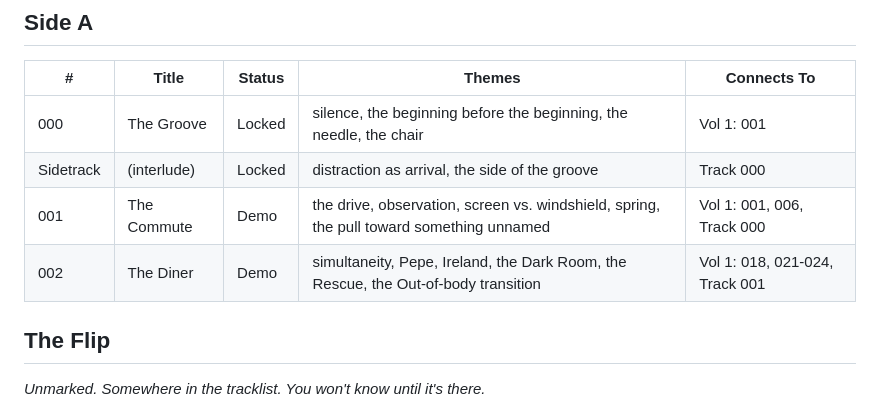
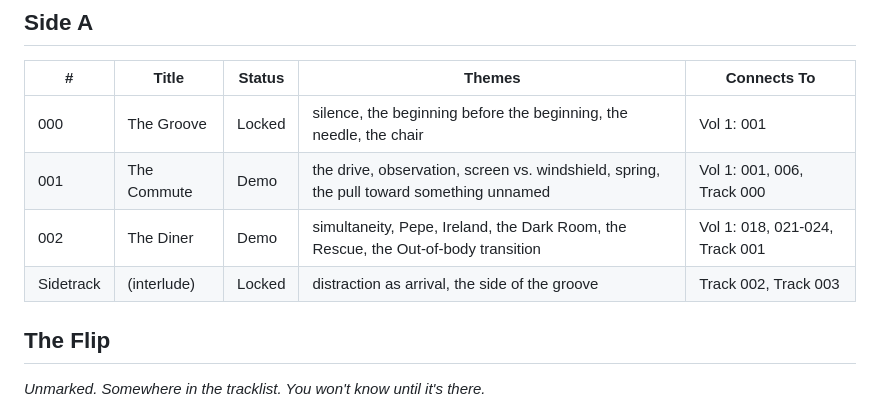
Before and after one commit to thebardchat/you-probably-think-this-song-is-about-you-too, a Markdown page: docs/MANIFEST.md, the part around the change. Drawn GitHub-style.

Commit message:
Relocate Sidetrack in MANIFEST.md

```diff
--- a/docs/MANIFEST.md
+++ b/docs/MANIFEST.md
@@ -4,9 +4,9 @@
 | # | Title | Status | Themes | Connects To |
 |---|-------|--------|--------|-------------|
 | 000 | The Groove | Locked | silence, the beginning before the beginning, the needle, the chair | Vol 1: 001 |
-| Sidetrack | (interlude) | Locked | distraction as arrival, the side of the groove | Track 000 |
 | 001 | The Commute | Demo | the drive, observation, screen vs. windshield, spring, the pull toward something unnamed | Vol 1: 001, 006, Track 000 |
 | 002 | The Diner | Demo | simultaneity, Pepe, Ireland, the Dark Room, the Rescue, the Out-of-body transition | Vol 1: 018, 021-024, Track 001 |
+| Sidetrack | (interlude) | Locked | distraction as arrival, the side of the groove | Track 002, Track 003 |
 
 ## The Flip
 *Unmarked. Somewhere in the tracklist. You won't know until it's there.*
```
